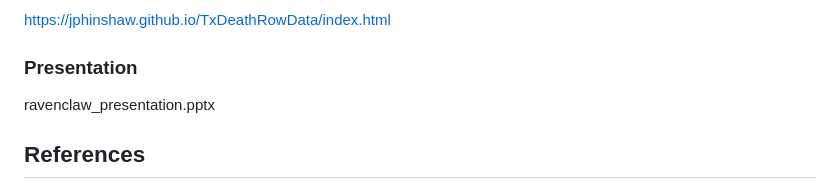
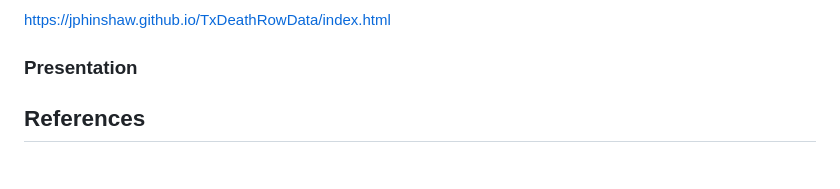
Before and after one commit to DDragan24/Project-3-TeamRavenClaw, a Markdown page: README.md, the part around the change. Rendered like a GitHub page.

```diff
--- a/README.md
+++ b/README.md
@@ -72,7 +72,7 @@ https://github.com/DDragan24/Project-3-TeamRavenClaw/tree/main/Scripts
 ### Website
 https://jphinshaw.github.io/TxDeathRowData/index.html
 ### Presentation
-ravenclaw_presentation.pptx
+
 
 ## References
 Death Penalty Information Center. (2024, July 17). Execution Database. DPIC. https://deathpenaltyinfo.org/database/executions
```
